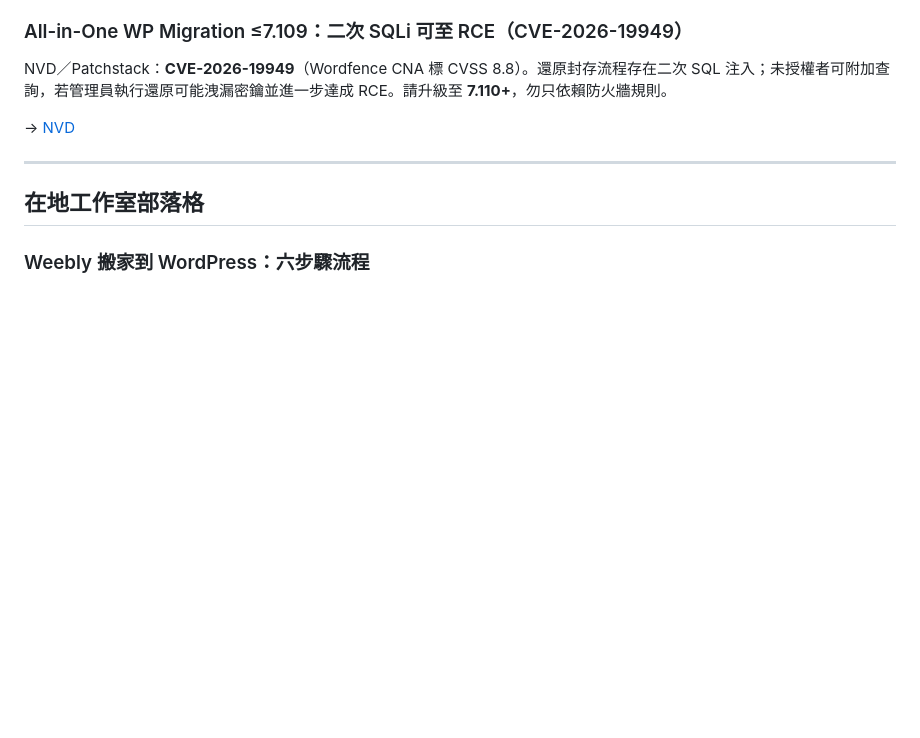
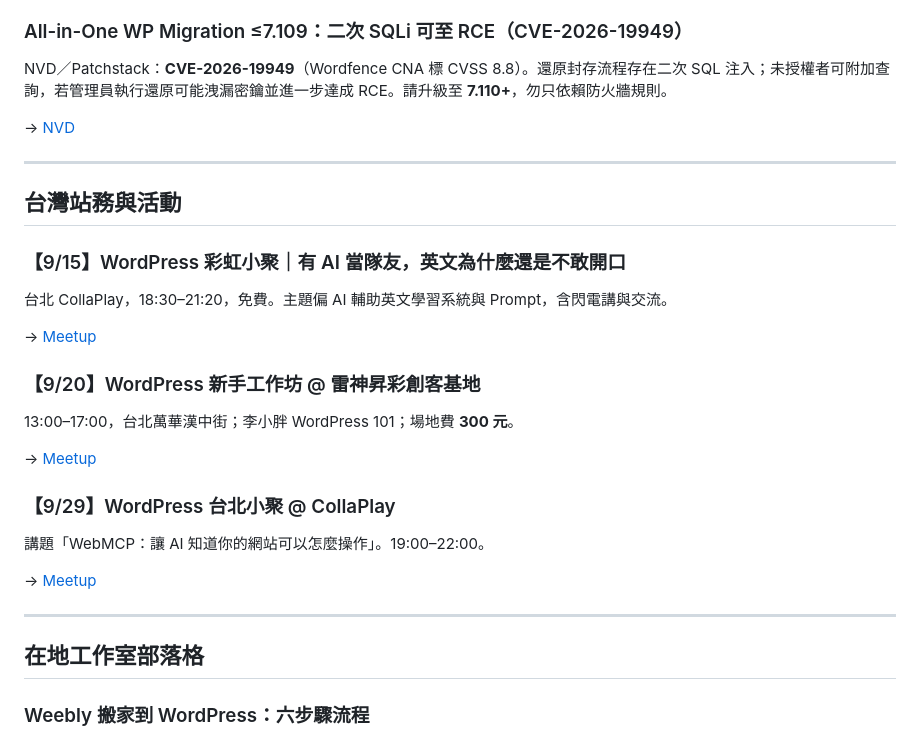
Before and after one commit to oberonlai/wp-taiwan-weekly, a Markdown page: content/issue-003.md, the part around the change. Rendered like a GitHub page; blank space fills up the shorter version.

Commit message:
Sync content/issue-003.md

```diff
--- a/content/issue-003.md
+++ b/content/issue-003.md
@@ -70,6 +70,25 @@ NVD／Patchstack：**CVE-2026-48888**（CNA 標 CVSS 7.5）。WooCommerce **< 11
 NVD／Patchstack：**CVE-2026-19949**（Wordfence CNA 標 CVSS 8.8）。還原封存流程存在二次 SQL 注入；未授權者可附加查詢，若管理員執行還原可能洩漏密鑰並進一步達成 RCE。請升級至 **7.110+**，勿只依賴防火牆規則。
 
 → [NVD](https://nvd.nist.gov/vuln/detail/CVE-2026-19949)
+
+---
+
+## 台灣站務與活動
+
+### 【9/15】WordPress 彩虹小聚｜有 AI 當隊友，英文為什麼還是不敢開口
+台北 CollaPlay，18:30–21:20，免費。主題偏 AI 輔助英文學習系統與 Prompt，含閃電講與交流。
+
+→ [Meetup](https://www.meetup.com/taipei-wordpress/events/315900542/)
+
+### 【9/20】WordPress 新手工作坊 @ 雷神昇彩創客基地
+13:00–17:00，台北萬華漢中街；李小胖 WordPress 101；場地費 **300 元**。
+
+→ [Meetup](https://www.meetup.com/taipei-wordpress/events/316278822/)
+
+### 【9/29】WordPress 台北小聚 @ CollaPlay
+講題「WebMCP：讓 AI 知道你的網站可以怎麼操作」。19:00–22:00。
+
+→ [Meetup](https://www.meetup.com/taipei-wordpress/events/316309009/)
 
 ---
 
```
